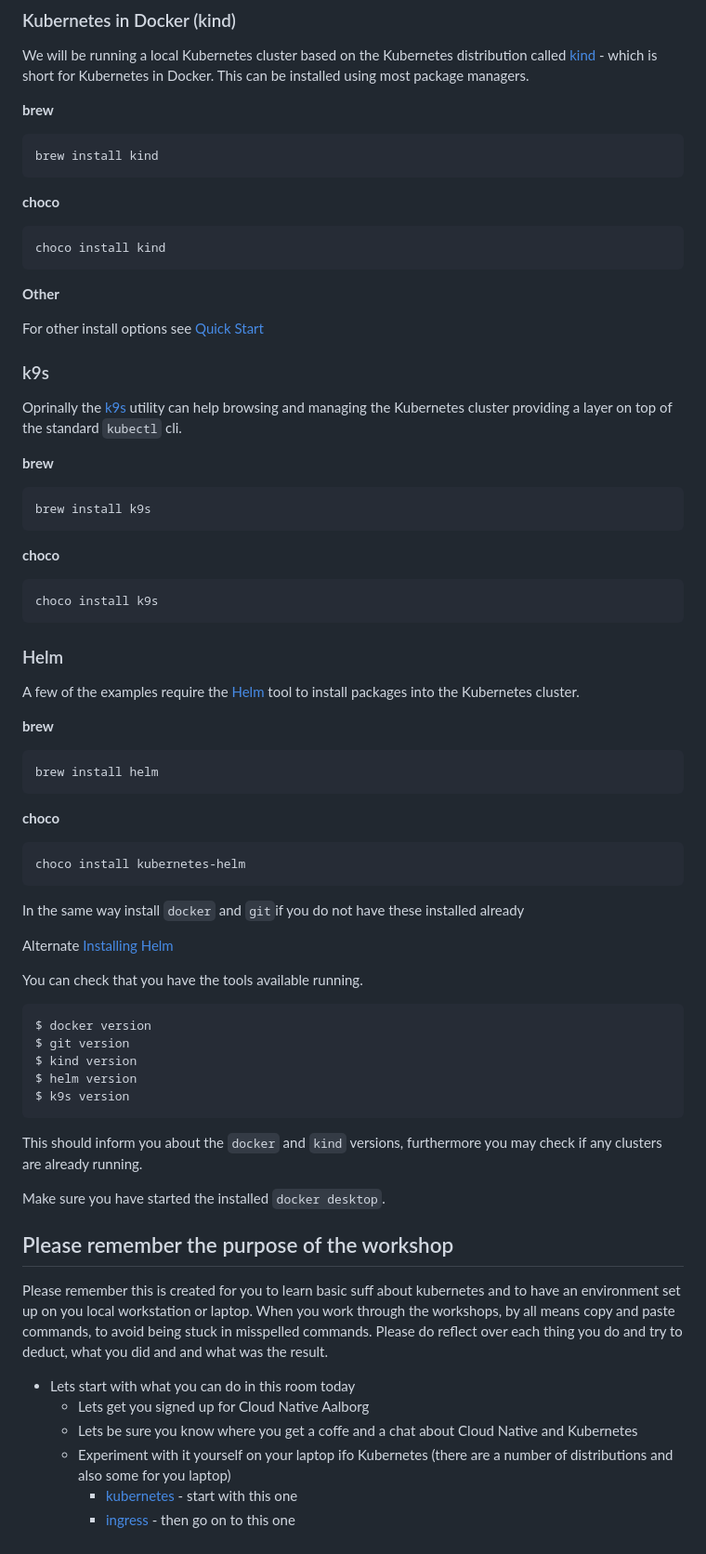
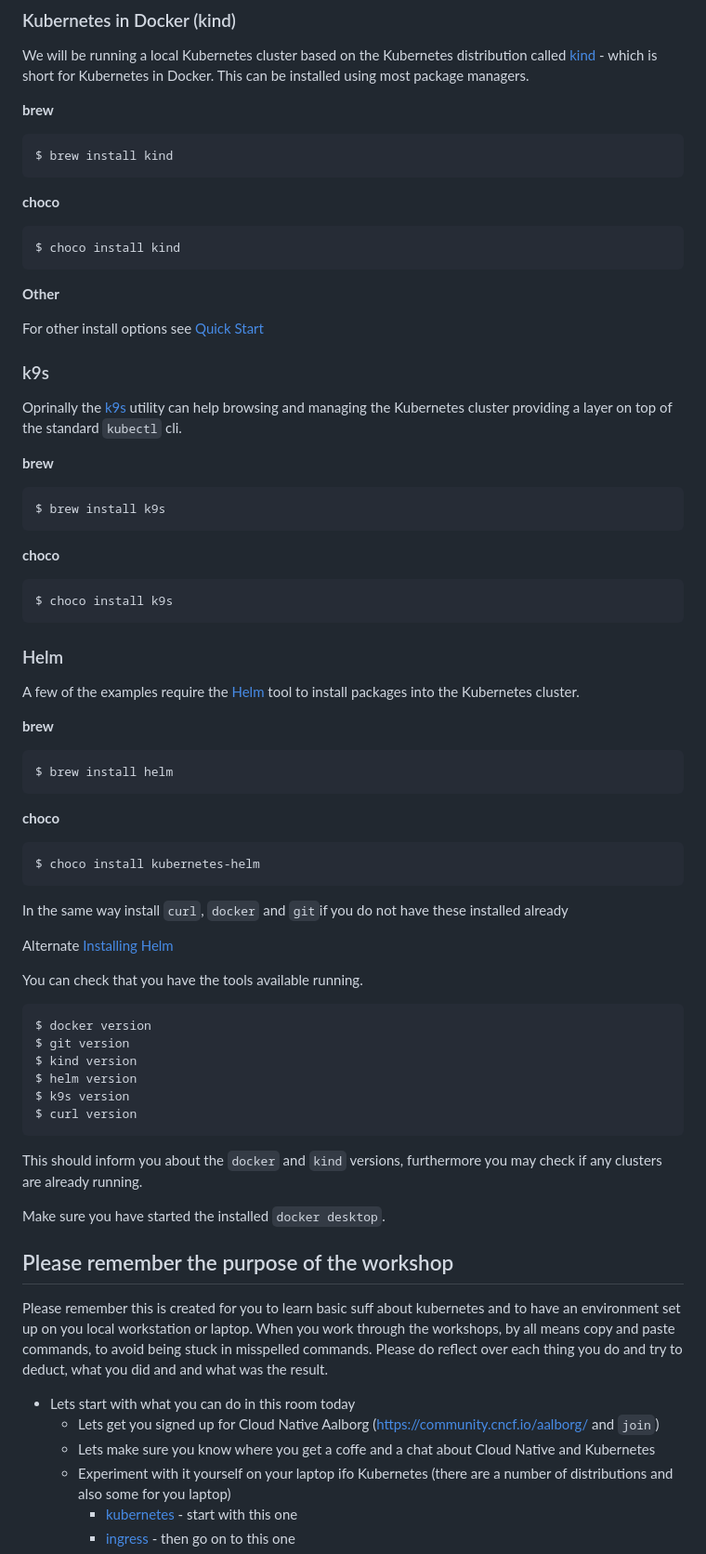
Before and after one commit to neticdk/k8s-workshop, a Markdown page: README.md, the part around one of its changes. Shown at 93% size. Rendered like a GitHub page.

Commit message:
Update README.md
updated the docs

````diff
--- a/README.md
+++ b/README.md
@@ -90,13 +96,13 @@ installed using most package managers.
 **brew**
 
 ```
-brew install kind
+$ brew install kind
 ```
 
 **choco**
 
 ```
-choco install kind
+$ choco install kind
 ```
 
 **Other**
@@ -111,13 +117,13 @@ providing a layer on top of the standard `kubectl` cli.
 **brew**
 
 ```
-brew install k9s
+$ brew install k9s
 ```
 
 **choco**
 
 ```
-choco install k9s
+$ choco install k9s
 ```
 
 ### Helm
@@ -127,16 +133,16 @@ A few of the examples require the [Helm](https://helm.sh/) tool to install packa
 **brew**
 
 ```
-brew install helm
+$ brew install helm
 ```
 
 **choco**
 
 ```
-choco install kubernetes-helm
+$ choco install kubernetes-helm
 ```
 
-In the same way install `docker` and `git`if you do not have these installed already
+In the same way install `curl`, `docker` and `git`if you do not have these installed already
 
 Alternate [Installing Helm](https://helm.sh/docs/intro/install/)
 
@@ -149,6 +155,7 @@ $ git version
 $ kind version
 $ helm version
 $ k9s version
+$ curl version
 ```
 
 This should inform you about the `docker` and `kind` versions, furthermore you may check if any clusters are already running.
@@ -161,8 +168,8 @@ When you work through the workshops, by all means copy and paste commands, to av
 Please do reflect over each thing you do and try to deduct, what you did and and what was the result.
 
 - Lets start with what you can do in this room today
-  - Lets get you signed up for Cloud Native Aalborg
-  - Lets be sure you know where you get a coffe and a chat about Cloud Native and Kubernetes
+  - Lets get you signed up for Cloud Native Aalborg (https://community.cncf.io/aalborg/ and `join`)
+  - Lets make sure you know where you get a coffe and a chat about Cloud Native and Kubernetes
   - Experiment with it yourself on your laptop ifo Kubernetes (there are a number of distributions and also some for you laptop)
     - [kubernetes](./simple-kubernetes) - start with this one
     - [ingress](./simple-kubernetes-with-ingress) - then go on to this one
````
Also changed, not shown: other parts of README.md (+7 -1 lines).
